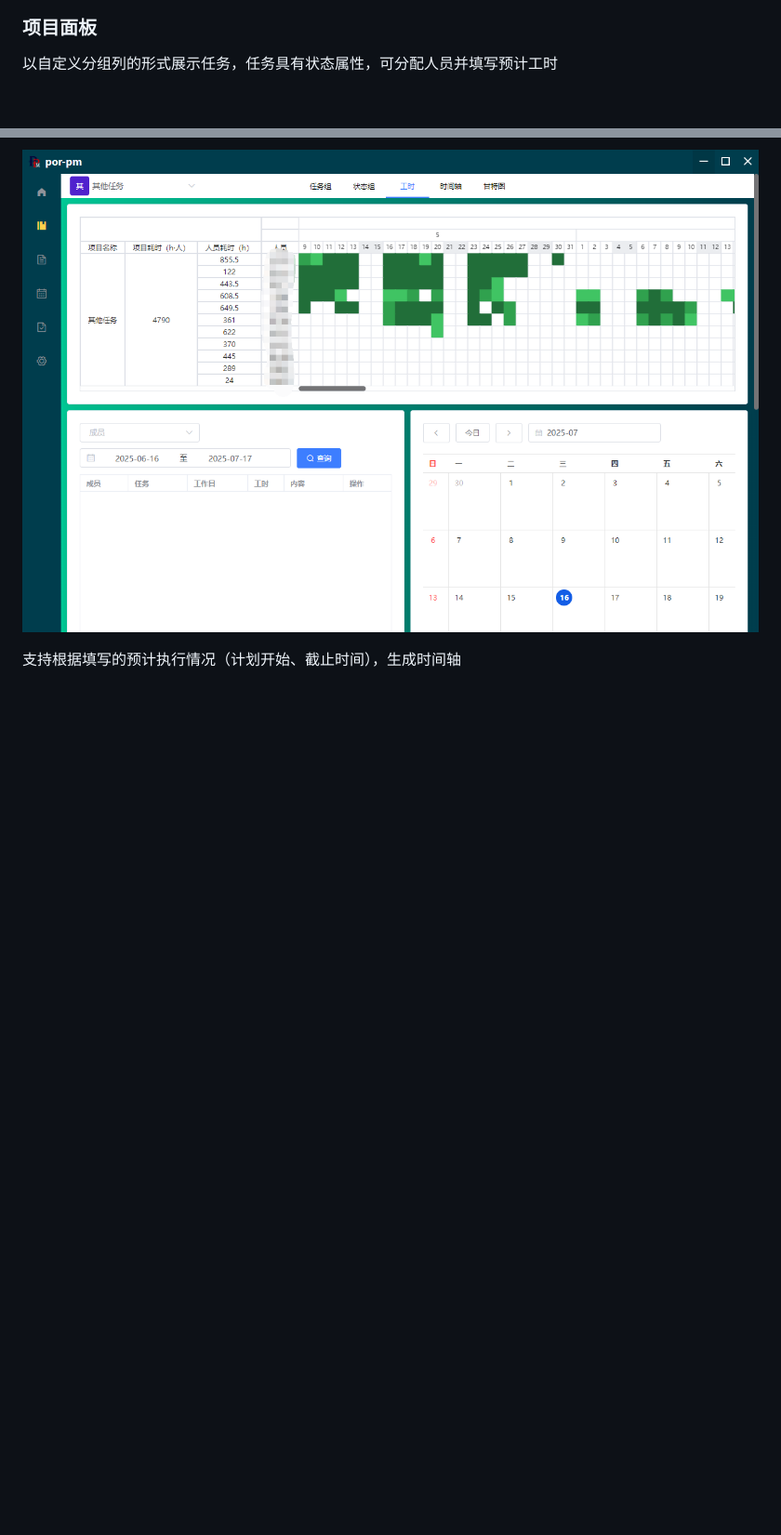
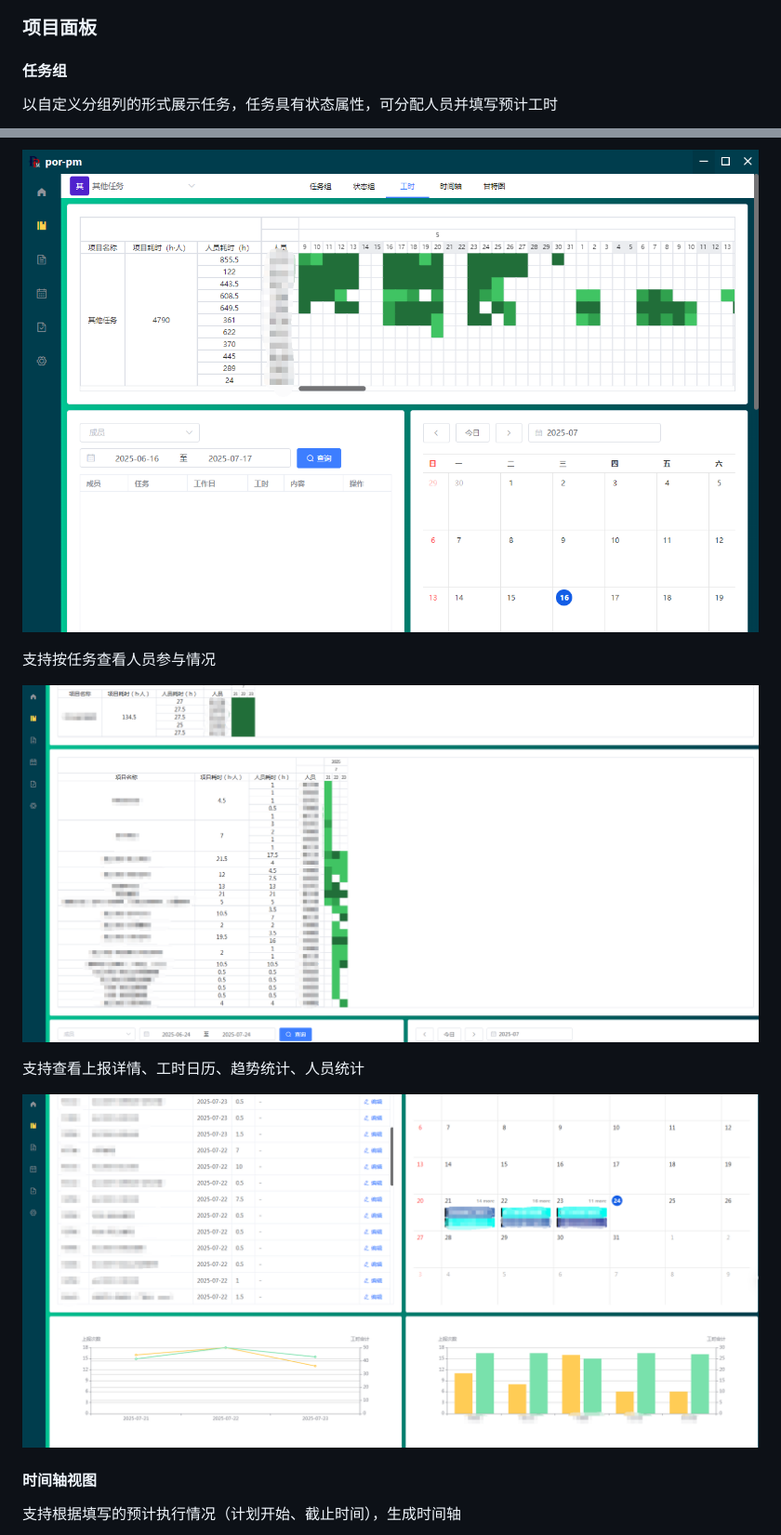
Before and after one commit to beiding110/porcupine-pm, a Markdown page: readme.md, 2 parts joined by grey strips. Shown: that part at 93% size. Rendered like a GitHub page; pictures changed too: image/readme/1753343737782.png (added), image/readme/1753343884840.png (added); blank space fills up the shorter version.

Commit message:
docs: 更新readme

```diff
--- a/readme.md
+++ b/readme.md
@@ -53,6 +53,8 @@
 
 ### 项目面板
 
+#### 任务组
+
 以自定义分组列的形式展示任务，任务具有状态属性，可分配人员并填写预计工时
 
 ![1752655403596](image/readme/1752655403596.png)
@@ -75,6 +81,16 @@
 
 ![1752655671259](image/readme/1752655671259.png)
 
+支持按任务查看人员参与情况
+
+![1753343737782](image/readme/1753343737782.png)
+
+支持查看上报详情、工时日历、趋势统计、人员统计
+
+![1753343884840](image/readme/1753343884840.png)
+
+#### 时间轴视图
+
 支持根据填写的预计执行情况（计划开始、截止时间），生成时间轴
 
 ![1753086354926](image/readme/1753086354926.png)
```
Also changed, not shown: other parts of readme.md (+6 -0 lines).
